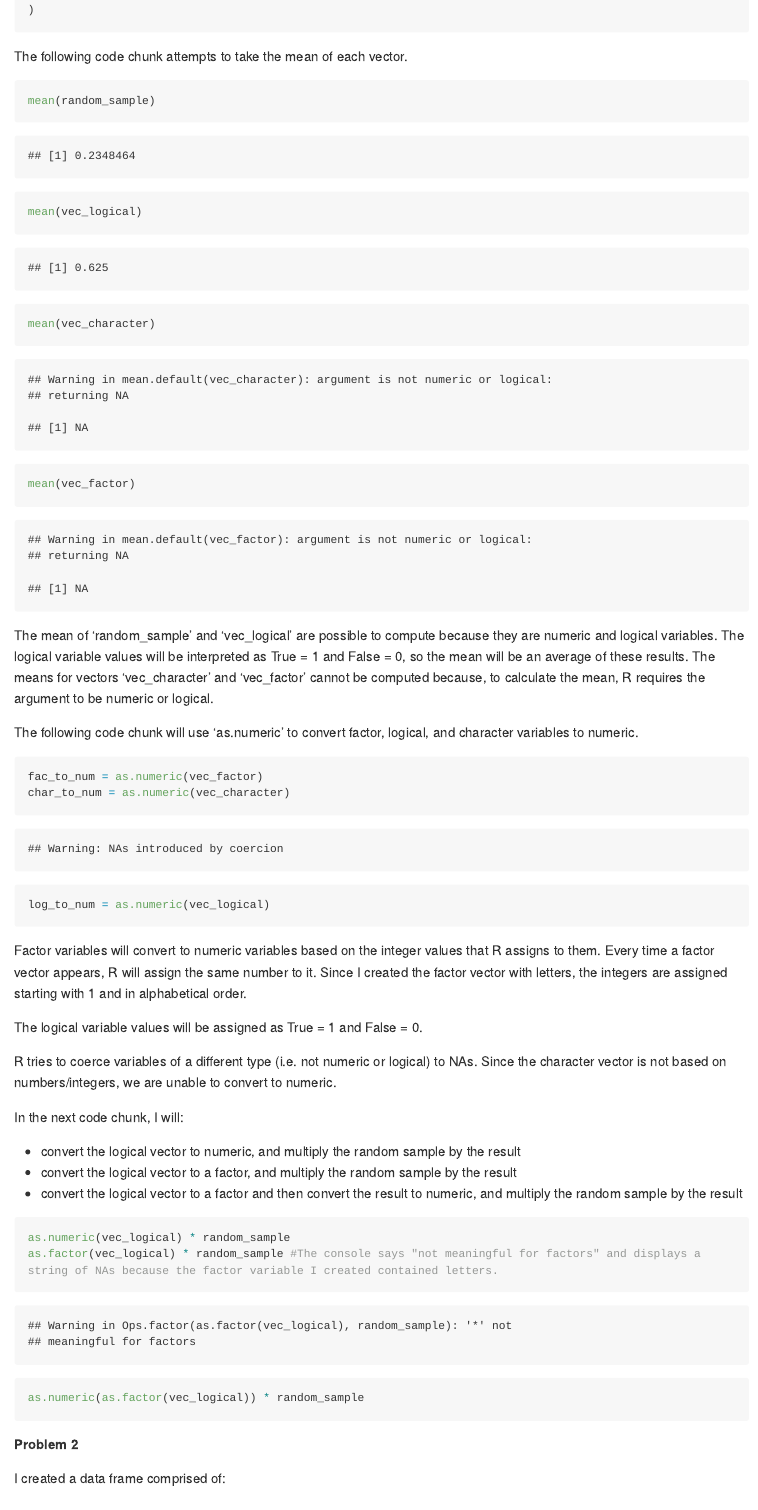
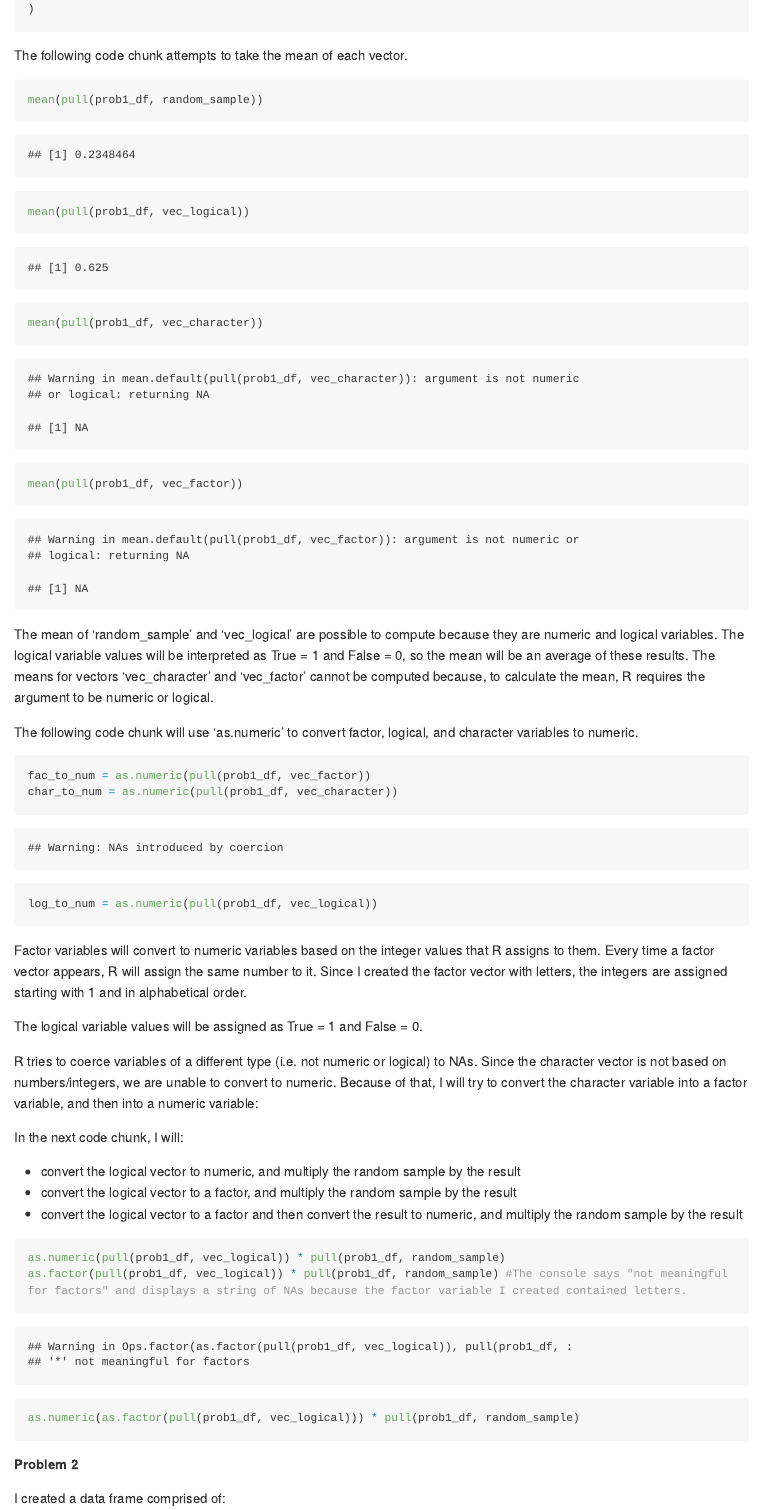
Before and after one commit to prisrinivasan/p8105_hw1_ps3070, an R Markdown document (p8105_hw1_ps3070.Rmd): the page in a window 1100 px wide, from 870 px down before the commit and from 840 px down after it, so that both start at the same text. Rendered offline with R 4.5, knitr and Pandoc, with nearby package versions; long lines of code are wrapped.

Commit message:
rewrote variables (when referenced) to use "pull" function rather than just typing the variable created variables within dataframe rather than in two steps

````diff
--- a/p8105_hw1_ps3070.Rmd
+++ b/p8105_hw1_ps3070.Rmd
@@ -1,6 +1,9 @@
 ---
+name: "Priyanka Srinivasan"
 title: "p8105_hw1_ps3070"
 output: github_document
+editor_options:
+  chunk_output_type: console
 ---
 
 **Problem 1**
@@ -36,10 +36,10 @@ prob1_df = tibble(
 
 The following code chunk attempts to take the mean of each vector.
 ```{r take mean}
-mean(random_sample)
-mean(vec_logical)
-mean(vec_character)
-mean(vec_factor)
+mean(pull(prob1_df, random_sample))
+mean(pull(prob1_df, vec_logical))
+mean(pull(prob1_df, vec_character))
+mean(pull(prob1_df, vec_factor))
 ```
 
 The mean of 'random_sample' and 'vec_logical' are possible to compute because they are numeric and logical variables. The logical variable values will be interpreted as True = 1 and False = 0, so the mean will be an average of these results. The means for vectors 'vec_character' and 'vec_factor' cannot be computed because, to calculate the mean, R requires the argument to be numeric or logical.
@@ -49,16 +49,16 @@ The mean of 'random_sample' and 'vec_logical' are possible to compute because th
 The following code chunk will use 'as.numeric' to convert factor, logical, and character variables to numeric.
 
 ```{r numeric conversion, results="hide"}
-fac_to_num = as.numeric(vec_factor)
-char_to_num = as.numeric(vec_character)
-log_to_num = as.numeric(vec_logical)
+fac_to_num = as.numeric(pull(prob1_df, vec_factor))
+char_to_num = as.numeric(pull(prob1_df, vec_character))
+log_to_num = as.numeric(pull(prob1_df, vec_logical))
 ```
 
 Factor variables will convert to numeric variables based on the integer values that R assigns to them. Every time a factor vector appears, R will assign the same number to it. Since I created the factor vector with letters, the integers are assigned starting with 1 and in alphabetical order.
 
 The logical variable values will be assigned as True = 1 and False = 0.
 
-R tries to coerce variables of a different type (i.e. not numeric or logical) to NAs. Since the character vector is not based on numbers/integers, we are unable to convert to numeric.
+R tries to coerce variables of a different type (i.e. not numeric or logical) to NAs. Since the character vector is not based on numbers/integers, we are unable to convert to numeric. Because of that, I will try to convert the character variable into a factor variable, and then into a numeric variable:
 
 
 
@@ -69,10 +69,9 @@ In the next code chunk, I will:
 * convert the logical vector to a factor and then convert the result to numeric, and multiply the random sample by the result
 
 ```{r conversions, results="hide"}
-as.numeric(vec_logical) * random_sample
-as.factor(vec_logical) * random_sample #The console says "not meaningful for factors" and displays a string of NAs because the factor variable I created contained letters.
-as.numeric(as.factor(vec_logical)) * random_sample
-
+as.numeric(pull(prob1_df, vec_logical)) * pull(prob1_df, random_sample)
+as.factor(pull(prob1_df, vec_logical)) * pull(prob1_df, random_sample) #The console says "not meaningful for factors" and displays a string of NAs because the factor variable I created contained letters.
+as.numeric(as.factor(pull(prob1_df, vec_logical))) * pull(prob1_df, random_sample)
 ```
 
 
````
Also changed, not shown: p8105_hw1_ps3070.Rmd (37 more changed lines).
